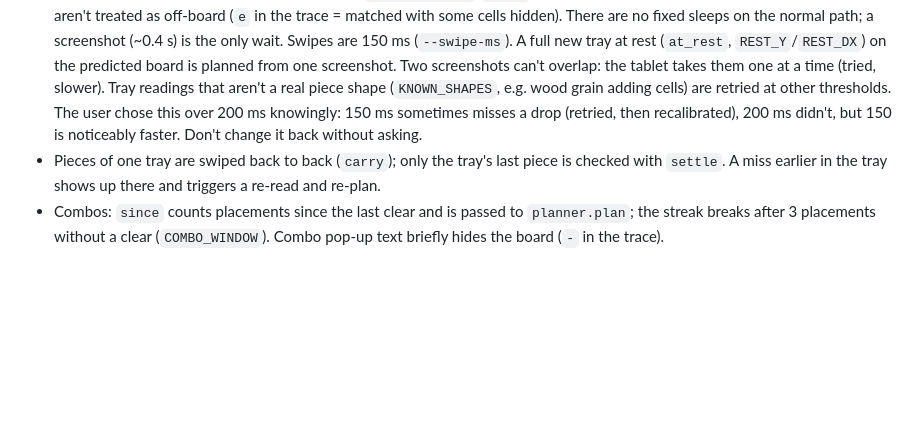
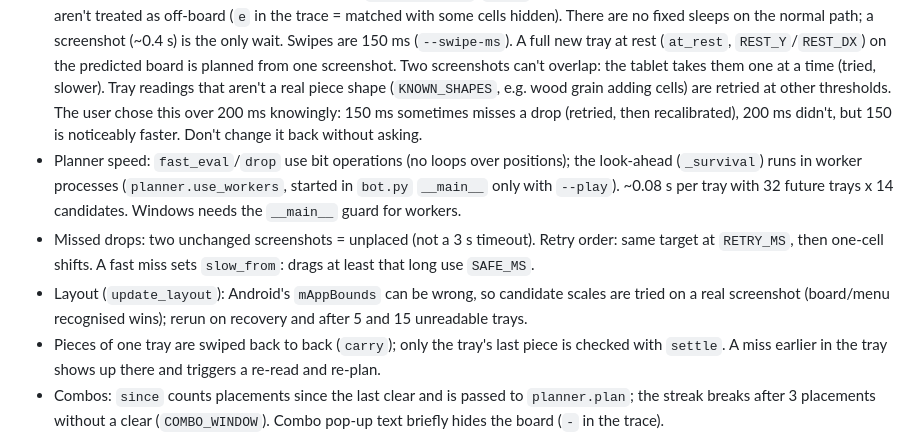
Before and after one commit to TerminalDev-1/blockblast-bot, a Markdown page: CLAUDE.md, the part around the change. GitHub-like rendering; blank space fills up the shorter version.

```diff
--- a/CLAUDE.md
+++ b/CLAUDE.md
@@ -18,6 +18,9 @@ Plays Block Blast (Classic) on a USB-connected Android tablet (2880x1800 landsca
 - New tray pieces animate in; the bot only plans from two consecutive screenshots that agree.
 - All coordinates assume the game fills the full 1800 px height. With the tablet's 3-button navigation bar on, the app gets 1682 px and the game shrinks around x=1440; `update_layout` reads `mAppBounds` from `dumpsys window displays` (at startup and on recovery), `capture` scales screenshots back, and `tap`/`drag_piece` scale input with `to_screen`.
 - Speed (v4.1, ~67 moves/min): swipes go through one long-lived `adb shell` (`SHELL`), so they cost ~1 ms of overhead instead of ~50 ms. Combo pop-up text covers some cells; `visible_board`/`shows` compare only the flat (visible) cells, so these frames aren't treated as off-board (`e` in the trace = matched with some cells hidden). There are no fixed sleeps on the normal path; a screenshot (~0.4 s) is the only wait. Swipes are 150 ms (`--swipe-ms`). A full new tray at rest (`at_rest`, `REST_Y`/`REST_DX`) on the predicted board is planned from one screenshot. Two screenshots can't overlap: the tablet takes them one at a time (tried, slower). Tray readings that aren't a real piece shape (`KNOWN_SHAPES`, e.g. wood grain adding cells) are retried at other thresholds. The user chose this over 200 ms knowingly: 150 ms sometimes misses a drop (retried, then recalibrated), 200 ms didn't, but 150 is noticeably faster. Don't change it back without asking.
+- Planner speed: `fast_eval`/`drop` use bit operations (no loops over positions); the look-ahead (`_survival`) runs in worker processes (`planner.use_workers`, started in `bot.py` `__main__` only with `--play`). ~0.08 s per tray with 32 future trays x 14 candidates. Windows needs the `__main__` guard for workers.
+- Missed drops: two unchanged screenshots = unplaced (not a 3 s timeout). Retry order: same target at `RETRY_MS`, then one-cell shifts. A fast miss sets `slow_from`: drags at least that long use `SAFE_MS`.
+- Layout (`update_layout`): Android's `mAppBounds` can be wrong, so candidate scales are tried on a real screenshot (board/menu recognised wins); rerun on recovery and after 5 and 15 unreadable trays.
 - Pieces of one tray are swiped back to back (`carry`); only the tray's last piece is checked with `settle`. A miss earlier in the tray shows up there and triggers a re-read and re-plan.
 - Combos: `since` counts placements since the last clear and is passed to `planner.plan`; the streak breaks after 3 placements without a clear (`COMBO_WINDOW`). Combo pop-up text briefly hides the board (`-` in the trace).
 - Line clears animate for ~1.5 s. `settle` accepts a move once everything outside the clearing lines matches (`early`), and the main loop plays on from that expected board (`trusted`), ignoring recently cleared cells (`clears`) in the next checks. Each move logs `swipe Xs, check Ys` plus a trace of the reads (E expected, e expected with some cells hidden, B unchanged, o other, - off-board).
```
Also changed, not shown: README.md (+1 -0 lines), benchmark.jpg, 2 other files.
